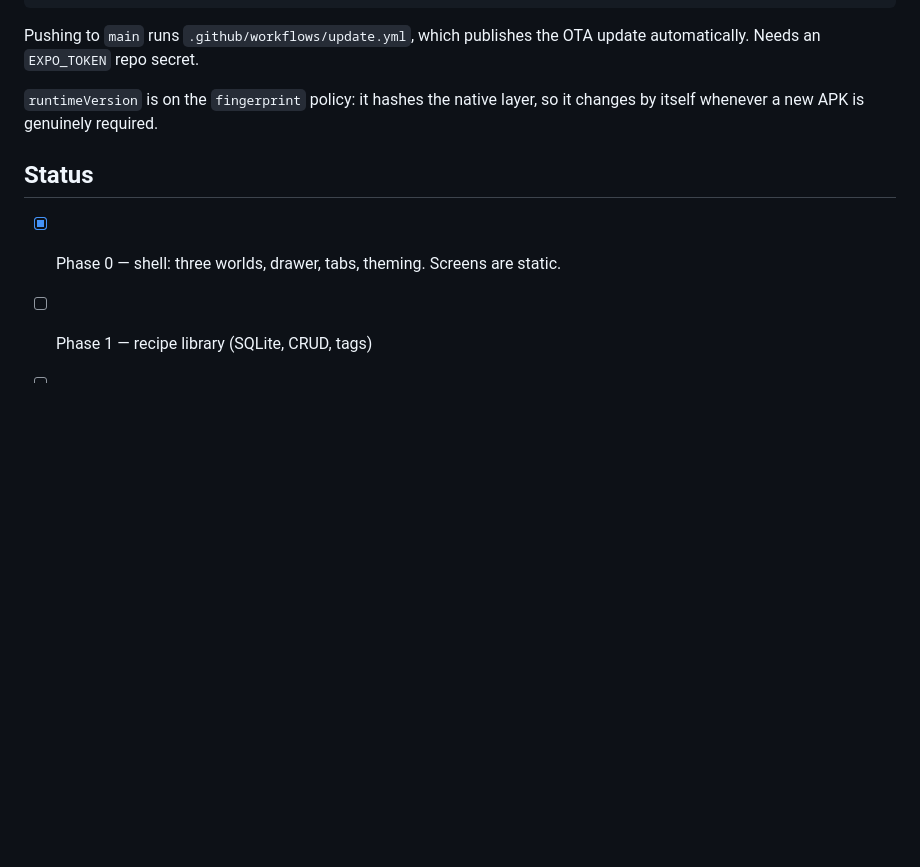
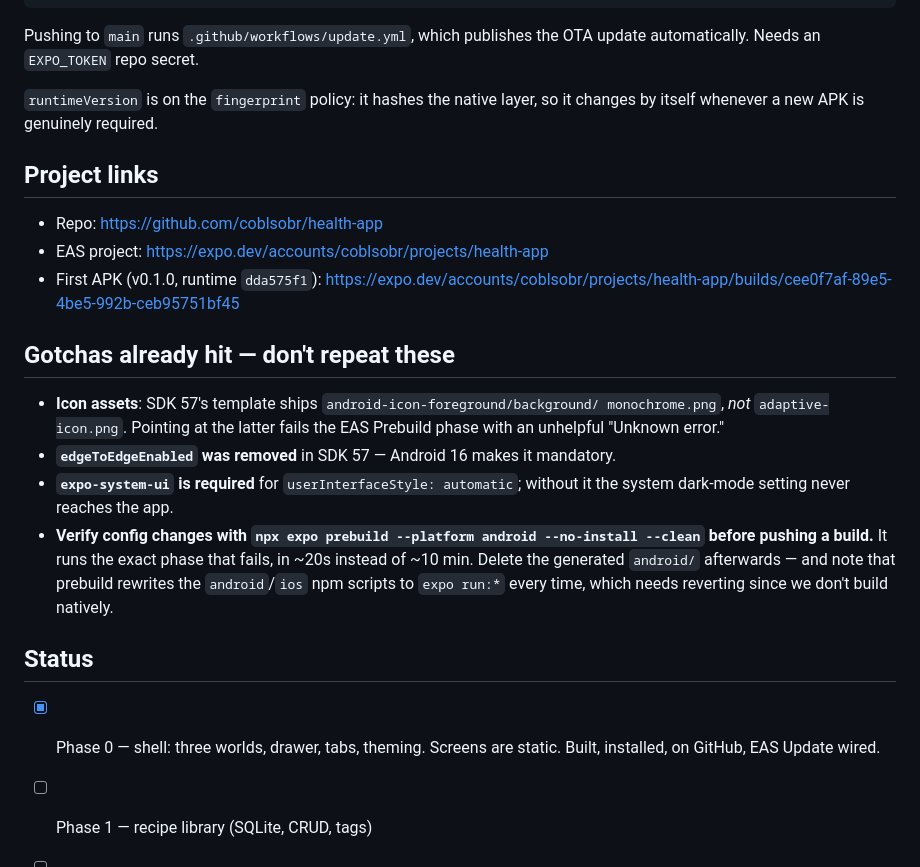
Before and after one commit to coblsobr/health-app, a Markdown page: CLAUDE.md, the part around the change. Drawn GitHub-style; blank space fills up the shorter version.

Commit message:
Record project links and the SDK 57 gotchas the first build exposed
Co-Authored-By: Claude Opus 5 <noreply@anthropic.com>

```diff
--- a/CLAUDE.md
+++ b/CLAUDE.md
@@ -73,9 +73,31 @@ update automatically. Needs an `EXPO_TOKEN` repo secret.
 `runtimeVersion` is on the `fingerprint` policy: it hashes the native layer, so
 it changes by itself whenever a new APK is genuinely required.
 
+## Project links
+
+- Repo: https://github.com/coblsobr/health-app
+- EAS project: https://expo.dev/accounts/coblsobr/projects/health-app
+- First APK (v0.1.0, runtime `dda575f1`):
+  https://expo.dev/accounts/coblsobr/projects/health-app/builds/cee0f7af-89e5-4be5-992b-ceb95751bf45
+
+## Gotchas already hit — don't repeat these
+
+- **Icon assets**: SDK 57's template ships `android-icon-foreground/background/
+  monochrome.png`, *not* `adaptive-icon.png`. Pointing at the latter fails the
+  EAS Prebuild phase with an unhelpful "Unknown error."
+- **`edgeToEdgeEnabled` was removed** in SDK 57 — Android 16 makes it mandatory.
+- **`expo-system-ui` is required** for `userInterfaceStyle: automatic`; without
+  it the system dark-mode setting never reaches the app.
+- **Verify config changes with `npx expo prebuild --platform android --no-install
+  --clean` before pushing a build.** It runs the exact phase that fails, in ~20s
+  instead of ~10 min. Delete the generated `android/` afterwards — and note that
+  prebuild rewrites the `android`/`ios` npm scripts to `expo run:*` every time,
+  which needs reverting since we don't build natively.
+
 ## Status
 
 - [x] Phase 0 — shell: three worlds, drawer, tabs, theming. Screens are static.
+      Built, installed, on GitHub, EAS Update wired.
 - [ ] Phase 1 — recipe library (SQLite, CRUD, tags)
 - [ ] Phase 2 — imports (browser grab, link, photo OCR)
 - [ ] Phases 3-11 — see `../HEALTH-APP-PLAN.md`
```
